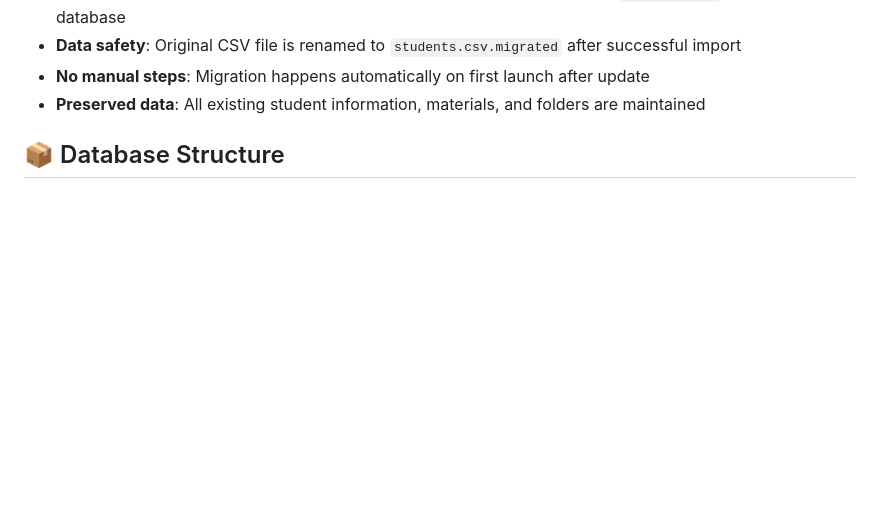
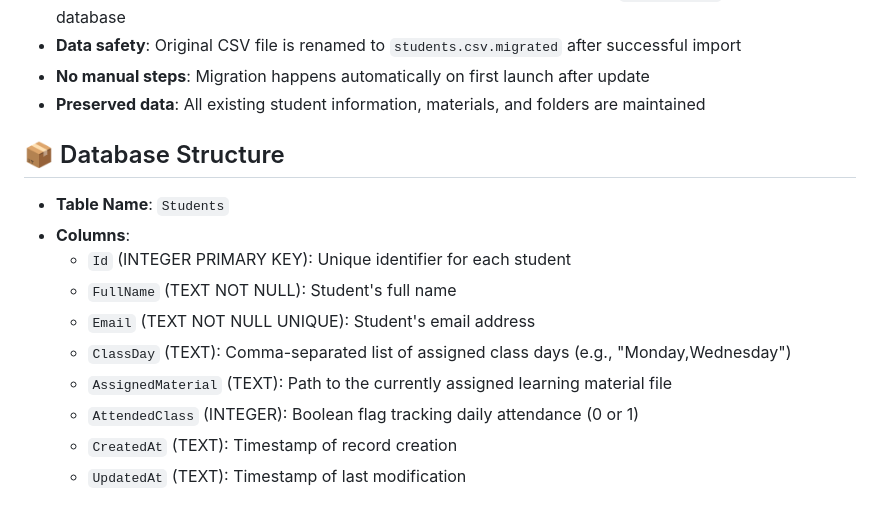
Before and after one commit to Cortocircuito/Feedback-Flow, a Markdown page: CHANGELOG.md, the part around the change. Rendered like a GitHub page; blank space fills up the shorter version.

Commit message:
Document Students table structure in changelog
Added a detailed section to the changelog describing the new Students database table schema, including table name and column definitions. This helps users understand the database structure after migrating from the CSV file.

```diff
--- a/CHANGELOG.md
+++ b/CHANGELOG.md
@@ -67,3 +67,13 @@
 - **Preserved data**: All existing student information, materials, and folders are maintained
 
 ## 📦 Database Structure
+- **Table Name**: `Students`
+- **Columns**:
+  - `Id` (INTEGER PRIMARY KEY): Unique identifier for each student
+  - `FullName` (TEXT NOT NULL): Student's full name
+  - `Email` (TEXT NOT NULL UNIQUE): Student's email address
+  - `ClassDay` (TEXT): Comma-separated list of assigned class days (e.g., "Monday,Wednesday")
+  - `AssignedMaterial` (TEXT): Path to the currently assigned learning material file
+  - `AttendedClass` (INTEGER): Boolean flag tracking daily attendance (0 or 1)
+  - `CreatedAt` (TEXT): Timestamp of record creation
+  - `UpdatedAt` (TEXT): Timestamp of last modification
```
